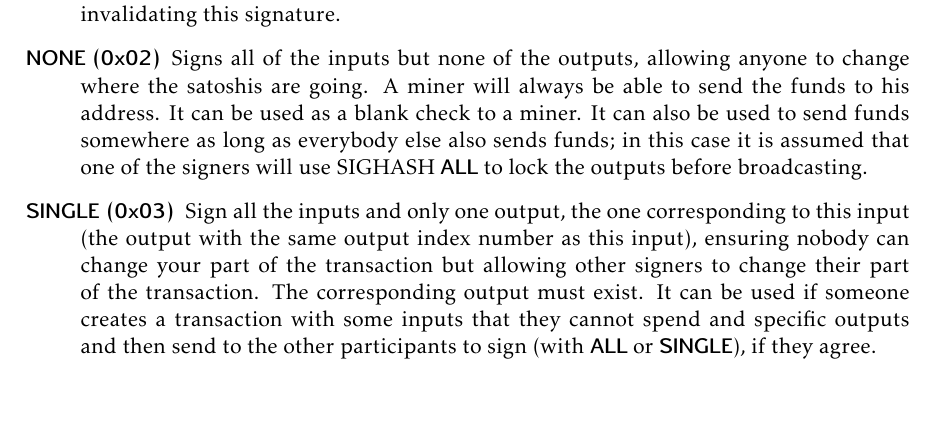
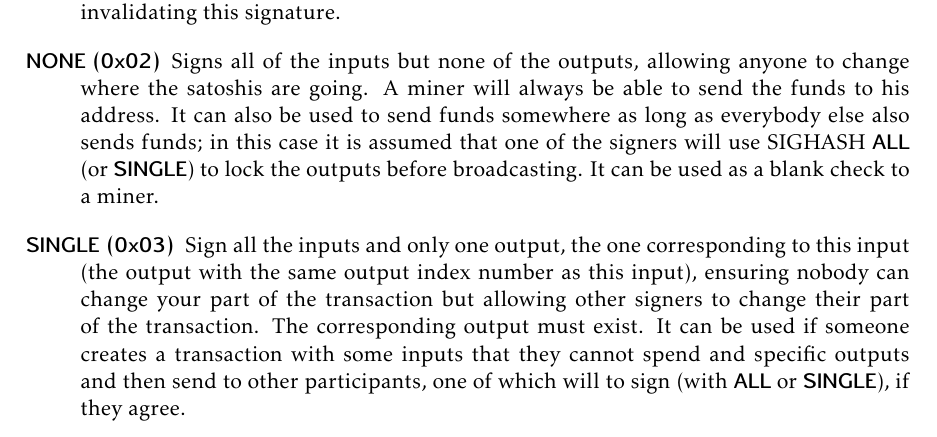
Before and after one commit to karask/bitcoin-textbook, a LaTeX thesis (bitcoin-textbook.tex, which reads scripting.tex): part of page 64 of 97, cut so that both start at the same text, the shorter picture padded with empty space. Compiled offline with pdfLaTeX.

Commit message:
updated/cleaned until sighash SINGLE

```diff
--- a/scripting.tex
+++ b/scripting.tex
@@ -432,8 +432,8 @@ The possible SIGHASH flags, values and meaning are:
 \item[\keyword{ALL (0x01)}] Signs all the inputs and outputs, protecting everything except the signature scripts against modification. This transaction is final and no one can modify it without invalidating this signature.
 \item[\keyword{NONE (0x02)}] Signs all of the inputs but none of the outputs, allowing anyone to change where the satoshis are going. A miner will always be able to send the funds to his address.
 %This flag is useful in combination with another inputs’ signatures using, say, \keyword{ALL} to secure the outputs.
-	It can be used as a blank check to a miner. It can also be used to send funds somewhere as long as everybody else also sends funds; in this case it is assumed that one of the signers will use SIGHASH \keyword{ALL} to lock the outputs before broadcasting.
-\item[\keyword{SINGLE (0x03)}] Sign all the inputs and only one output, the one corresponding to this input (the output with the same output index number as this input), ensuring nobody can change your part of the transaction but allowing other signers to change their part of the transaction. The corresponding output must exist. It can be used if someone creates a transaction with some inputs that they cannot spend and specific outputs and then send to the other participants to sign (with \keyword{ALL} or \keyword{SINGLE}), if they agree.
+	It can also be used to send funds somewhere as long as everybody else also sends funds; in this case it is assumed that one of the signers will use SIGHASH \keyword{ALL} (or \keyword{SINGLE}) to lock the outputs before broadcasting. It can be used as a blank check to a miner.
+\item[\keyword{SINGLE (0x03)}] Sign all the inputs and only one output, the one corresponding to this input (the output with the same output index number as this input), ensuring nobody can change your part of the transaction but allowing other signers to change their part of the transaction. The corresponding output must exist. It can be used if someone creates a transaction with some inputs that they cannot spend and specific outputs and then send to other participants, one of which will to sign (with \keyword{ALL} or \keyword{SINGLE}), if they agree.
 \item[\keyword{ALL|ANYONECANPAY (0x81)}] Signs only this one input and all the outputs. It allows anyone to add or remove inputs, so anyone can contribute additional satoshis but they cannot change how many satoshis are sent not where they go. It can be used to implement kickstarter-style crowdfunding.
 \item[\keyword{NONE|ANYONECANPAY (0x82)}] Signs only this one input and allows anyone to add or remove other inputs or outputs, so anyone who gets a copy of this input can spend it however they’d like. This input can be spend even in another transaction!
 \item[\keyword{SINGLE|ANYONECANPAY (0x83)}] Signs this one input and its corresponding output. Allows anyone to add or remove other inputs. A potential use would be as a means to exchange colored coin\footnote{https://en.bitcoin.it/wiki/Colored\_Coins} tokens with satoshis. For example, one can create a transaction that has an input which holds 10 of their tokens and an output of 10 million satoshis to an address that they own. This transaction would be invalid since the inputs do not provide the 10 million satoshis but it can be shared with others. If someone wants to claim the 10 tokens they can add an input with at least 10 million satoshis and an output that sends the 10 tokens to them. This would complete the transaction which can then be broadcasted.
```
Also changed, not shown: bitcoin-textbook.pdf.
